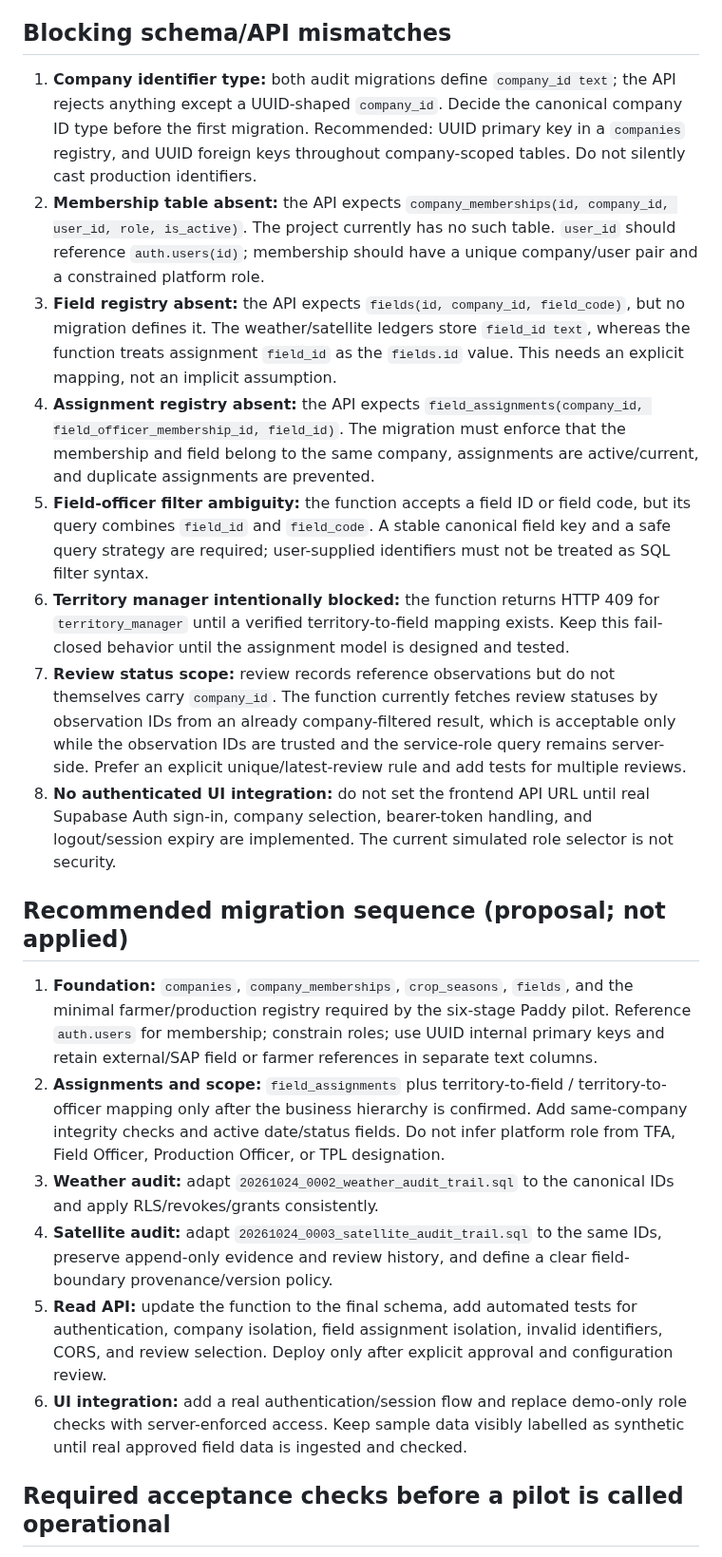
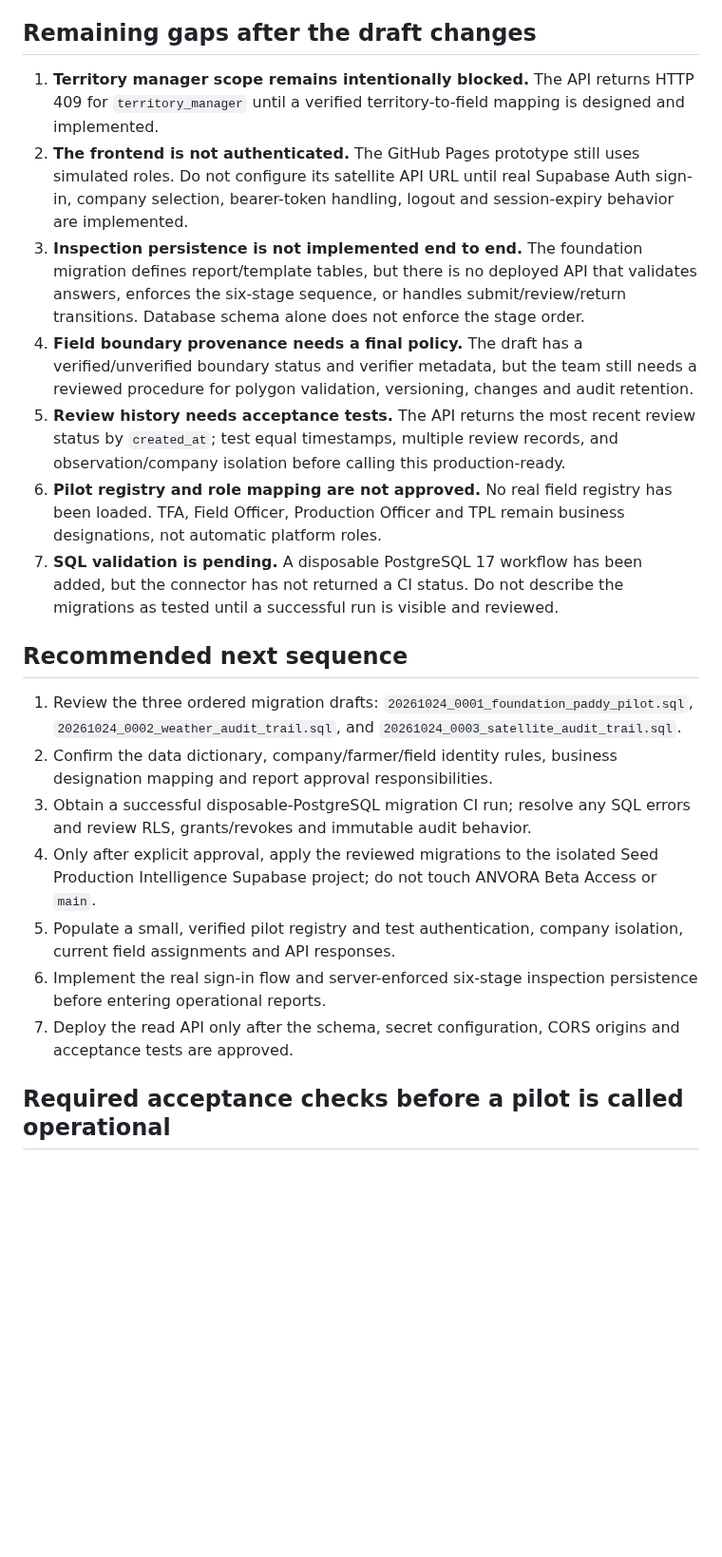
Before and after one commit to rajavadlamani-png/seed-production-intelligence-platform, a Markdown page: docs/PILOT_BACKEND_SCHEMA_GAP_REVIEW.md, the part around the change. Shown at 95% size. Drawn GitHub-style; blank space fills up the shorter version.

Commit message:
docs: refresh remaining pilot backend gaps

```diff
--- a/docs/PILOT_BACKEND_SCHEMA_GAP_REVIEW.md
+++ b/docs/PILOT_BACKEND_SCHEMA_GAP_REVIEW.md
@@ -16,25 +16,25 @@ This is a review/planning note only. No database migration, data write, Edge Fun
 - The authenticated read-only function exists in source at `supabase/functions/satellite-observations/index.ts`; it is not deployed or end-to-end tested.
 - The browser prototype still uses simulated roles and has no verified Supabase sign-in/session flow.
 
-## Blocking schema/API mismatches
+## Remaining gaps after the draft changes
 
-1. **Company identifier type:** both audit migrations define `company_id text`; the API rejects anything except a UUID-shaped `company_id`. Decide the canonical company ID type before the first migration. Recommended: UUID primary key in a `companies` registry, and UUID foreign keys throughout company-scoped tables. Do not silently cast production identifiers.
-2. **Membership table absent:** the API expects `company_memberships(id, company_id, user_id, role, is_active)`. The project currently has no such table. `user_id` should reference `auth.users(id)`; membership should have a unique company/user pair and a constrained platform role.
-3. **Field registry absent:** the API expects `fields(id, company_id, field_code)`, but no migration defines it. The weather/satellite ledgers store `field_id text`, whereas the function treats assignment `field_id` as the `fields.id` value. This needs an explicit mapping, not an implicit assumption.
-4. **Assignment registry absent:** the API expects `field_assignments(company_id, field_officer_membership_id, field_id)`. The migration must enforce that the membership and field belong to the same company, assignments are active/current, and duplicate assignments are prevented.
-5. **Field-officer filter ambiguity:** the function accepts a field ID or field code, but its query combines `field_id` and `field_code`. A stable canonical field key and a safe query strategy are required; user-supplied identifiers must not be treated as SQL filter syntax.
-6. **Territory manager intentionally blocked:** the function returns HTTP 409 for `territory_manager` until a verified territory-to-field mapping exists. Keep this fail-closed behavior until the assignment model is designed and tested.
-7. **Review status scope:** review records reference observations but do not themselves carry `company_id`. The function currently fetches review statuses by observation IDs from an already company-filtered result, which is acceptable only while the observation IDs are trusted and the service-role query remains server-side. Prefer an explicit unique/latest-review rule and add tests for multiple reviews.
-8. **No authenticated UI integration:** do not set the frontend API URL until real Supabase Auth sign-in, company selection, bearer-token handling, and logout/session expiry are implemented. The current simulated role selector is not security.
+1. **Territory manager scope remains intentionally blocked.** The API returns HTTP 409 for `territory_manager` until a verified territory-to-field mapping is designed and implemented.
+2. **The frontend is not authenticated.** The GitHub Pages prototype still uses simulated roles. Do not configure its satellite API URL until real Supabase Auth sign-in, company selection, bearer-token handling, logout and session-expiry behavior are implemented.
+3. **Inspection persistence is not implemented end to end.** The foundation migration defines report/template tables, but there is no deployed API that validates answers, enforces the six-stage sequence, or handles submit/review/return transitions. Database schema alone does not enforce the stage order.
+4. **Field boundary provenance needs a final policy.** The draft has a verified/unverified boundary status and verifier metadata, but the team still needs a reviewed procedure for polygon validation, versioning, changes and audit retention.
+5. **Review history needs acceptance tests.** The API returns the most recent review status by `created_at`; test equal timestamps, multiple review records, and observation/company isolation before calling this production-ready.
+6. **Pilot registry and role mapping are not approved.** No real field registry has been loaded. TFA, Field Officer, Production Officer and TPL remain business designations, not automatic platform roles.
+7. **SQL validation is pending.** A disposable PostgreSQL 17 workflow has been added, but the connector has not returned a CI status. Do not describe the migrations as tested until a successful run is visible and reviewed.
 
-## Recommended migration sequence (proposal; not applied)
+## Recommended next sequence
 
-1. **Foundation:** `companies`, `company_memberships`, `crop_seasons`, `fields`, and the minimal farmer/production registry required by the six-stage Paddy pilot. Reference `auth.users` for membership; constrain roles; use UUID internal primary keys and retain external/SAP field or farmer references in separate text columns.
-2. **Assignments and scope:** `field_assignments` plus territory-to-field / territory-to-officer mapping only after the business hierarchy is confirmed. Add same-company integrity checks and active date/status fields. Do not infer platform role from TFA, Field Officer, Production Officer, or TPL designation.
-3. **Weather audit:** adapt `20261024_0002_weather_audit_trail.sql` to the canonical IDs and apply RLS/revokes/grants consistently.
-4. **Satellite audit:** adapt `20261024_0003_satellite_audit_trail.sql` to the same IDs, preserve append-only evidence and review history, and define a clear field-boundary provenance/version policy.
-5. **Read API:** update the function to the final schema, add automated tests for authentication, company isolation, field assignment isolation, invalid identifiers, CORS, and review selection. Deploy only after explicit approval and configuration review.
-6. **UI integration:** add a real authentication/session flow and replace demo-only role checks with server-enforced access. Keep sample data visibly labelled as synthetic until real approved field data is ingested and checked.
+1. Review the three ordered migration drafts: `20261024_0001_foundation_paddy_pilot.sql`, `20261024_0002_weather_audit_trail.sql`, and `20261024_0003_satellite_audit_trail.sql`.
+2. Confirm the data dictionary, company/farmer/field identity rules, business designation mapping and report approval responsibilities.
+3. Obtain a successful disposable-PostgreSQL migration CI run; resolve any SQL errors and review RLS, grants/revokes and immutable audit behavior.
+4. Only after explicit approval, apply the reviewed migrations to the isolated Seed Production Intelligence Supabase project; do not touch ANVORA Beta Access or `main`.
+5. Populate a small, verified pilot registry and test authentication, company isolation, current field assignments and API responses.
+6. Implement the real sign-in flow and server-enforced six-stage inspection persistence before entering operational reports.
+7. Deploy the read API only after the schema, secret configuration, CORS origins and acceptance tests are approved.
 
 ## Required acceptance checks before a pilot is called operational
 - A signed-in user cannot read another company’s records even by changing URL parameters.
```
